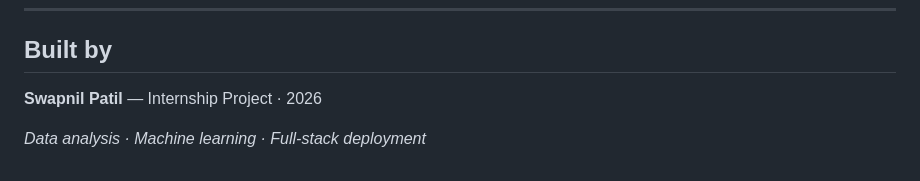
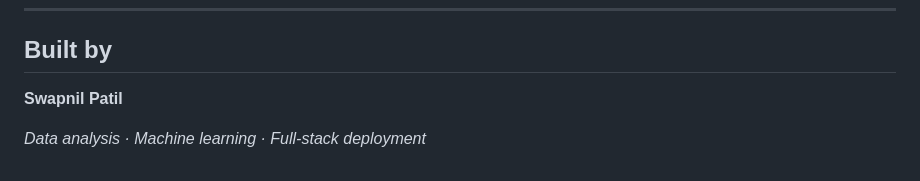
Before and after one commit to Swap9035/datalyze, a Markdown page: README.md, the part around the change. Drawn GitHub-style.

Commit message:
Update author information in README
Removed the project year from the README.

```diff
--- a/README.md
+++ b/README.md
@@ -183,6 +183,6 @@ Built in 16 days (1–2 hrs/day) as an internship project.
 
 ## Built by
 
-**Swapnil Patil** — Internship Project · 2026
+**Swapnil Patil**
 
 *Data analysis · Machine learning · Full-stack deployment*
```
